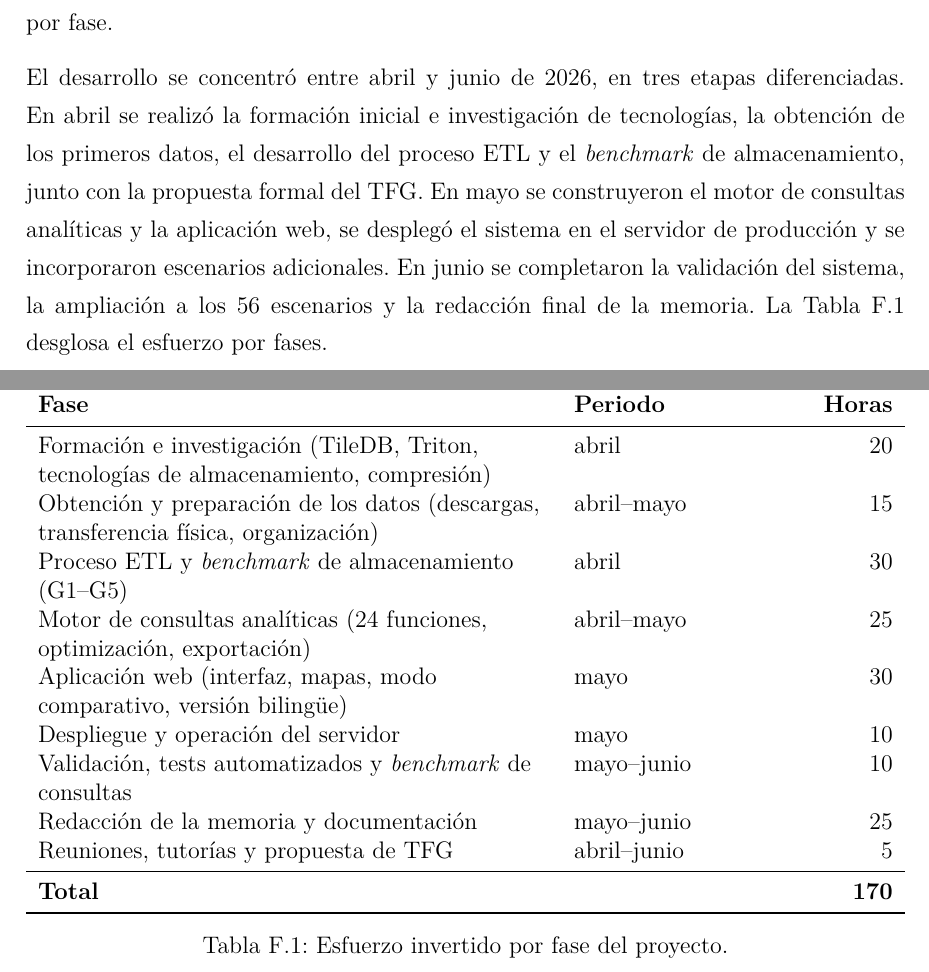
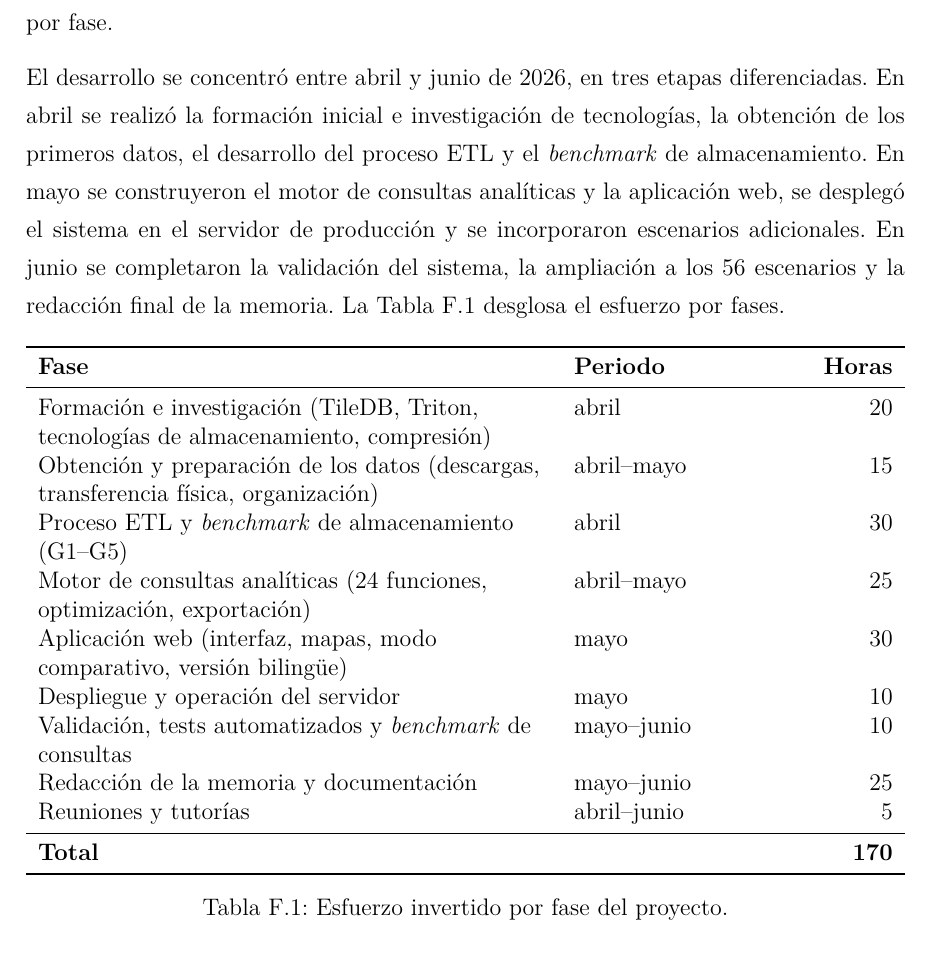
Before and after one commit to ebaldoU/triton-spillway, a LaTeX document (memoria/main.tex, which reads memoria/Anexos/Anexo6.tex): two parts of pages 80 and 81 of 81 before the commit and part of page 80 of 81 after it, the two joined at a grey line, cut so that both start at the same text. Compiled offline with pdfLaTeX.

Commit message:
Quitar menciones a la propuesta de TFG en el anexo de planificación

```diff
--- a/memoria/Anexos/Anexo6.tex
+++ b/memoria/Anexos/Anexo6.tex
@@ -2,7 +2,7 @@
 
 Este anexo resume la planificación temporal del trabajo y el esfuerzo invertido en cada fase. Las cifras proceden de un registro de sesiones de trabajo mantenido durante el desarrollo, completado con la estimación de las actividades no registradas (lecturas, descargas desatendidas y parte de la redacción); las horas se presentan redondeadas por fase.
 
-El desarrollo se concentró entre abril y junio de 2026, en tres etapas diferenciadas. En abril se realizó la formación inicial e investigación de tecnologías, la obtención de los primeros datos, el desarrollo del proceso ETL y el \textit{benchmark} de almacenamiento, junto con la propuesta formal del TFG. En mayo se construyeron el motor de consultas analíticas y la aplicación web, se desplegó el sistema en el servidor de producción y se incorporaron escenarios adicionales. En junio se completaron la validación del sistema, la ampliación a los 56 escenarios y la redacción final de la memoria. La Tabla~\ref{tab:esfuerzo} desglosa el esfuerzo por fases.
+El desarrollo se concentró entre abril y junio de 2026, en tres etapas diferenciadas. En abril se realizó la formación inicial e investigación de tecnologías, la obtención de los primeros datos, el desarrollo del proceso ETL y el \textit{benchmark} de almacenamiento. En mayo se construyeron el motor de consultas analíticas y la aplicación web, se desplegó el sistema en el servidor de producción y se incorporaron escenarios adicionales. En junio se completaron la validación del sistema, la ampliación a los 56 escenarios y la redacción final de la memoria. La Tabla~\ref{tab:esfuerzo} desglosa el esfuerzo por fases.
 
 \begin{table}[ht]
 \centering
@@ -18,7 +18,7 @@ Aplicación web (interfaz, mapas, modo comparativo, versión bilingüe) & mayo &
 Despliegue y operación del servidor & mayo & 10 \\
 Validación, tests automatizados y \textit{benchmark} de consultas & mayo--junio & 10 \\
 Redacción de la memoria y documentación & mayo--junio & 25 \\
-Reuniones, tutorías y propuesta de TFG & abril--junio & 5 \\
+Reuniones y tutorías & abril--junio & 5 \\
 \midrule
 \textbf{Total} & & \textbf{170} \\
 \bottomrule
```
